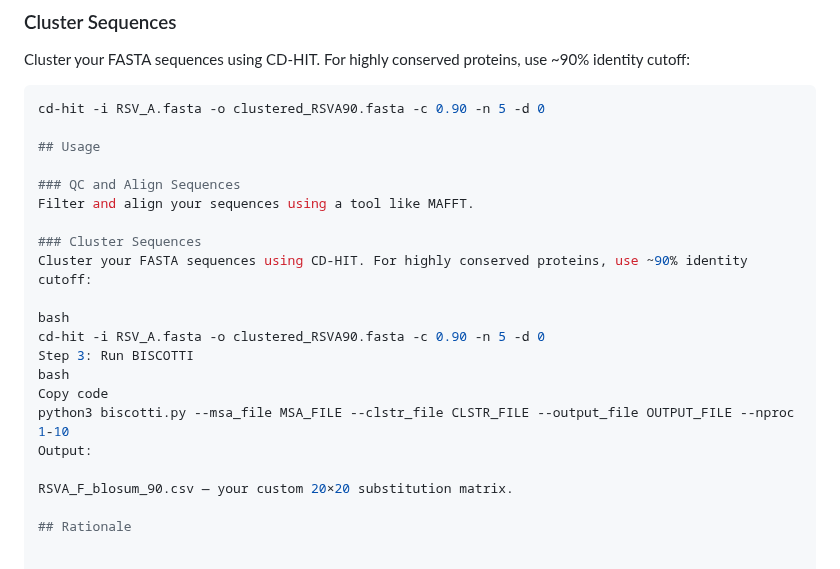
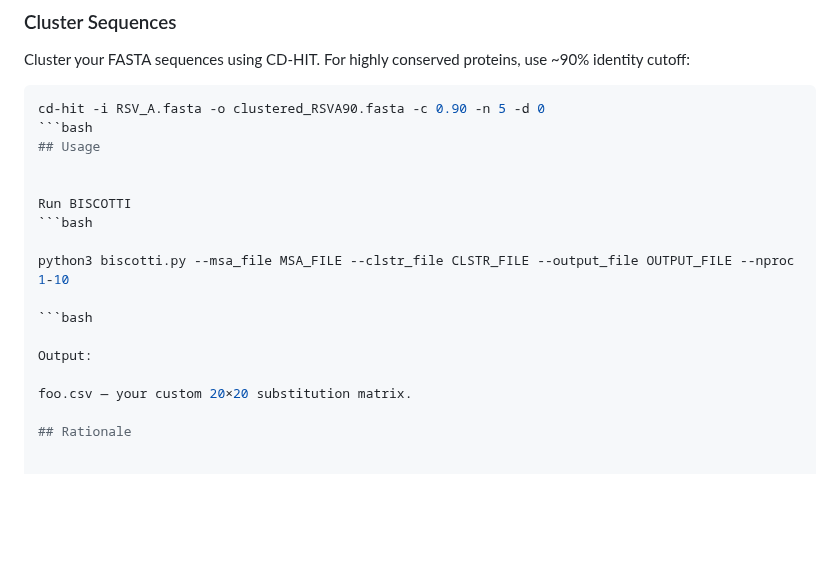
Before and after one commit to kose-bioinfo/biscotti, a Markdown page: README.md, the part around one of its changes. Rendered like a GitHub page; blank space fills up the shorter version.

````diff
--- a/README.md
+++ b/README.md
@@ -49,24 +49,20 @@ Cluster your FASTA sequences using CD-HIT. For highly conserved proteins, use ~9
 
 ```bash
 cd-hit -i RSV_A.fasta -o clustered_RSVA90.fasta -c 0.90 -n 5 -d 0
-
+```bash
 ## Usage
 
-### QC and Align Sequences
-Filter and align your sequences using a tool like MAFFT.
 
-### Cluster Sequences
-Cluster your FASTA sequences using CD-HIT. For highly conserved proteins, use ~90% identity cutoff:
+Run BISCOTTI
+```bash
 
-bash
-cd-hit -i RSV_A.fasta -o clustered_RSVA90.fasta -c 0.90 -n 5 -d 0
-Step 3: Run BISCOTTI
-bash
-Copy code
 python3 biscotti.py --msa_file MSA_FILE --clstr_file CLSTR_FILE --output_file OUTPUT_FILE --nproc 1-10
+
+```bash
+
 Output:
 
-RSVA_F_blosum_90.csv — your custom 20×20 substitution matrix.
+foo.csv — your custom 20×20 substitution matrix.
 
 ## Rationale
 
````
Also changed, not shown: other parts of README.md (+1 -1 lines).
